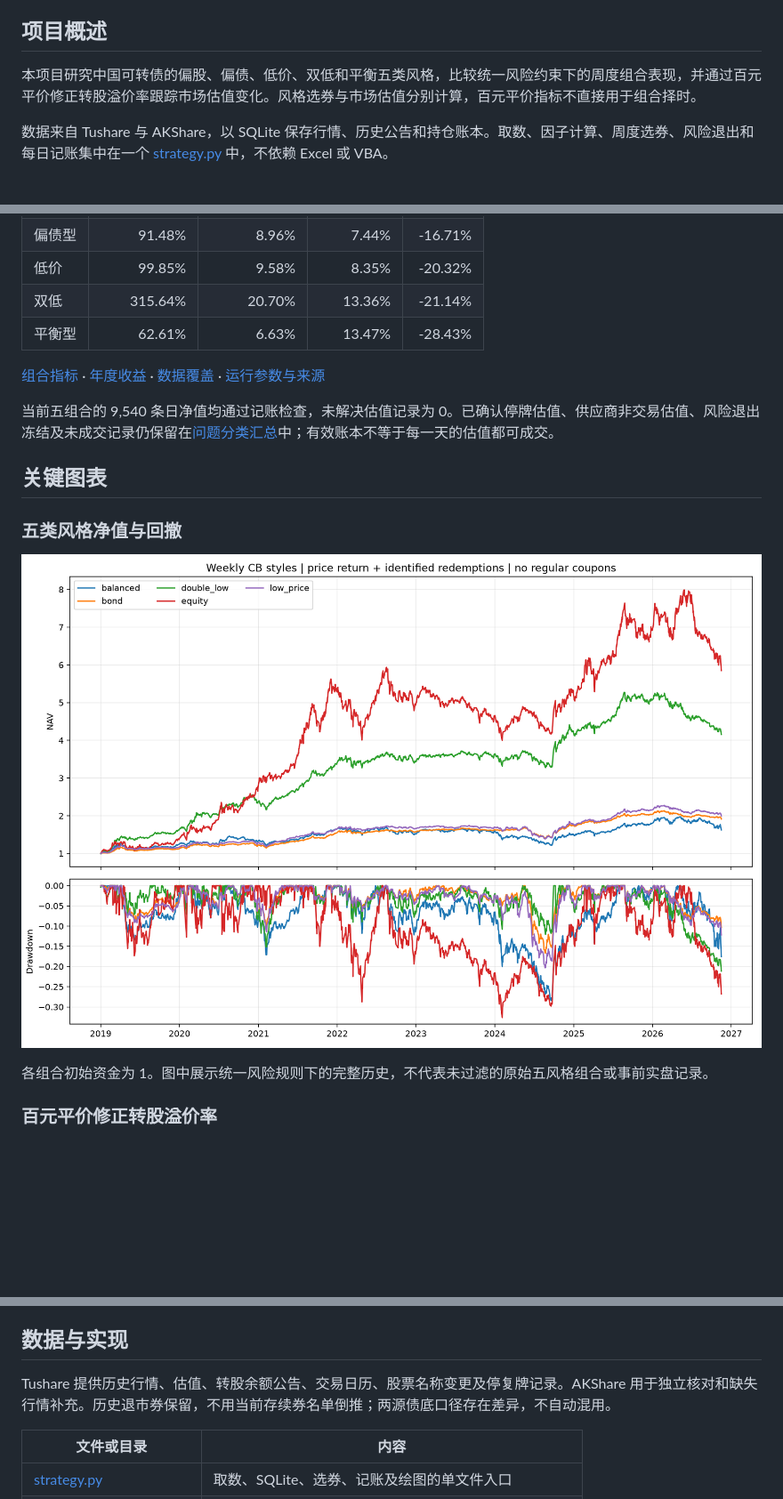
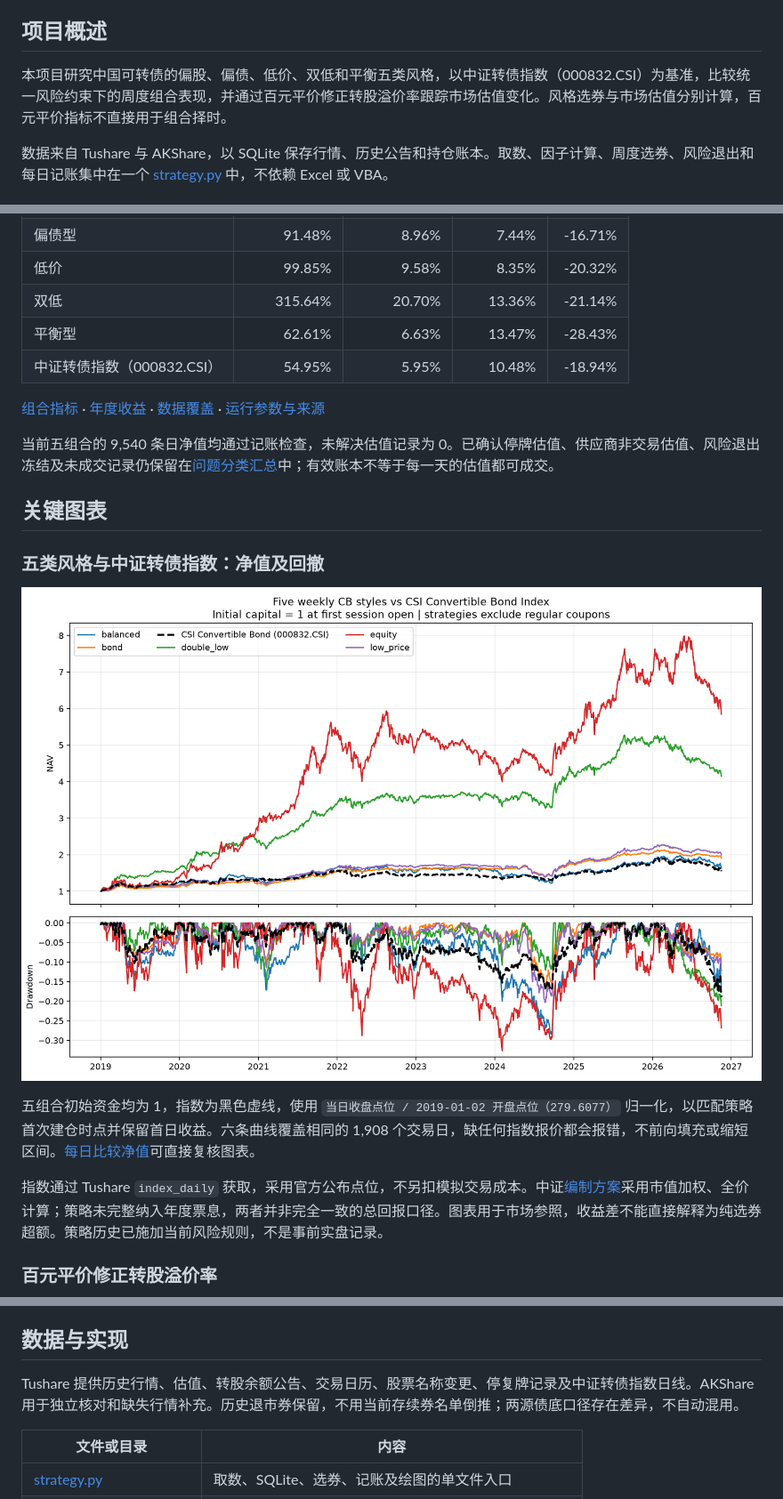
Before and after one commit to ericxuzhesheng/Convertible-Bond-Five-Styles, a Markdown page: README.md, 3 parts joined by grey strips. Shown at 89% size. GitHub-like rendering; pictures changed too: examples/weekly_styles.png; blank space fills up the shorter version.

```diff
--- a/README.md
+++ b/README.md
@@ -30,7 +30,7 @@
 
 ## 项目概述
 
-本项目研究中国可转债的偏股、偏债、低价、双低和平衡五类风格，比较统一风险约束下的周度组合表现，并通过百元平价修正转股溢价率跟踪市场估值变化。风格选券与市场估值分别计算，百元平价指标不直接用于组合择时。
+本项目研究中国可转债的偏股、偏债、低价、双低和平衡五类风格，以中证转债指数（000832.CSI）为基准，比较统一风险约束下的周度组合表现，并通过百元平价修正转股溢价率跟踪市场估值变化。风格选券与市场估值分别计算，百元平价指标不直接用于组合择时。
 
 数据来自 Tushare 与 AKShare，以 SQLite 保存行情、历史公告和持仓账本。取数、因子计算、周度选券、风险退出和每日记账集中在一个 [strategy.py](strategy.py) 中，不依赖 Excel 或 VBA。
 
@@ -73,6 +73,7 @@
 | 低价 | 99.85% | 9.58% | 8.35% | -20.32% |
 | 双低 | 315.64% | 20.70% | 13.36% | -21.14% |
 | 平衡型 | 62.61% | 6.63% | 13.47% | -28.43% |
+| 中证转债指数（000832.CSI） | 54.95% | 5.95% | 10.48% | -18.94% |
 
 [组合指标](examples/metrics.csv) · [年度收益](examples/annual_returns.csv) · [数据覆盖](examples/coverage.csv) · [运行参数与来源](examples/run.json)
 
@@ -80,5 +81,5 @@
 
 ## 关键图表
 
-### 五类风格净值与回撤
+### 五类风格与中证转债指数：净值及回撤
 
@@ -86,5 +87,7 @@
 
-各组合初始资金为 1。图中展示统一风险规则下的完整历史，不代表未过滤的原始五风格组合或事前实盘记录。
+五组合初始资金均为 1，指数为黑色虚线，使用 `当日收盘点位 / 2019-01-02 开盘点位（279.6077）` 归一化，以匹配策略首次建仓时点并保留首日收益。六条曲线覆盖相同的 1,908 个交易日，缺任何指数报价都会报错，不前向填充或缩短区间。[每日比较净值](examples/comparison_nav.csv)可直接复核图表。
+
+指数通过 Tushare `index_daily` 获取，采用官方公布点位，不另扣模拟交易成本。中证[编制方案](https://pdf.dfcfw.com/pdf/H2_AN202502251643475838_1.pdf)采用市值加权、全价计算；策略未完整纳入年度票息，两者并非完全一致的总回报口径。图表用于市场参照，收益差不能直接解释为纯选券超额。策略历史已施加当前风险规则，不是事前实盘记录。
 
 ### 百元平价修正转股溢价率
 
@@ -94,7 +97,7 @@
 
 ## 数据与实现
 
-Tushare 提供历史行情、估值、转股余额公告、交易日历、股票名称变更及停复牌记录。AKShare 用于独立核对和缺失行情补充。历史退市券保留，不用当前存续券名单倒推；两源债底口径存在差异，不自动混用。
+Tushare 提供历史行情、估值、转股余额公告、交易日历、股票名称变更、停复牌记录及中证转债指数日线。AKShare 用于独立核对和缺失行情补充。历史退市券保留，不用当前存续券名单倒推；两源债底口径存在差异，不自动混用。
 
 | 文件或目录 | 内容 |
 |---|---|
```
Also changed, not shown: other parts of README.md (+34 -11 lines), 5 other files.
